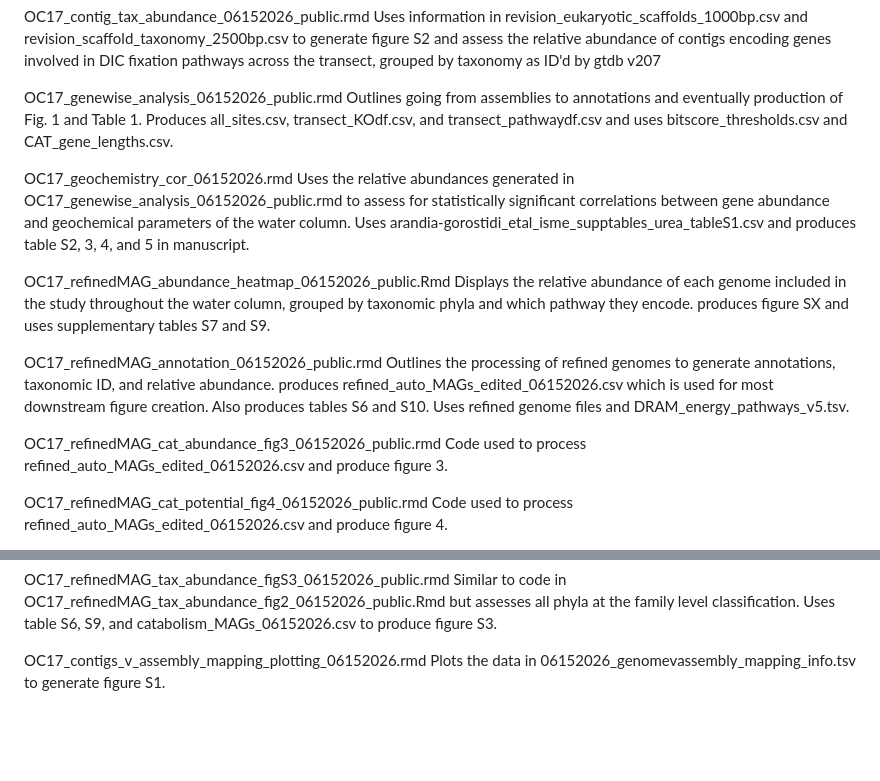
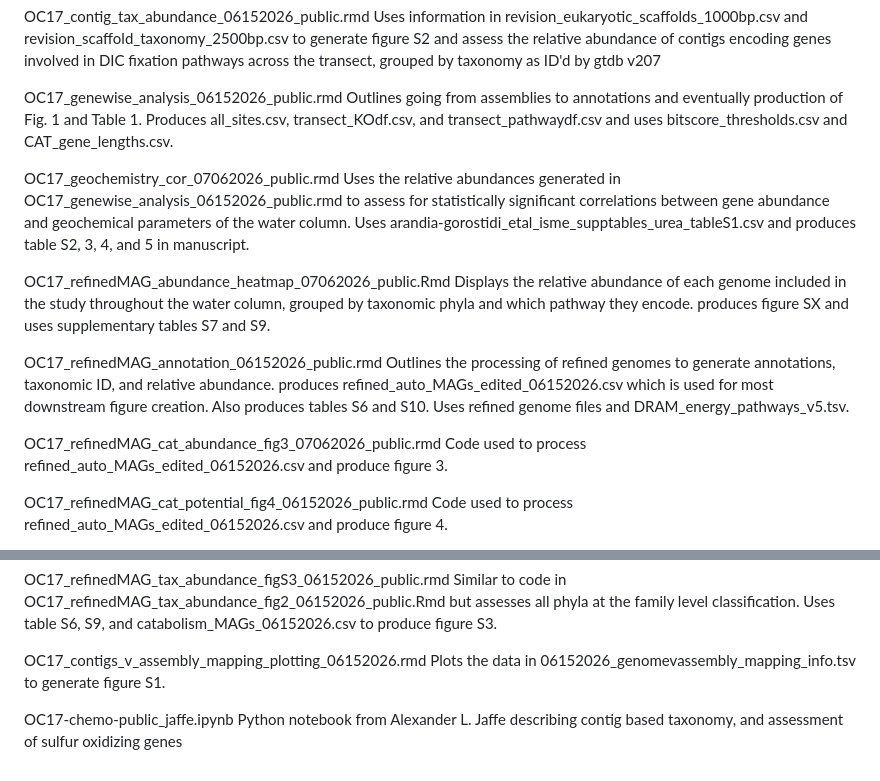
Before and after one commit to rebeccasophiasalcedo/OC17wc_deepauto_06152026, a Markdown page: README.md, 2 parts joined by grey strips. Drawn GitHub-style; blank space fills up the shorter version.

```diff
--- a/README.md
+++ b/README.md
@@ -9,12 +9,12 @@ OC17_genewise_analysis_06152026_public.rmd
   Outlines going from assemblies to annotations and eventually production of Fig. 1 and Table 1. Produces all_sites.csv, transect_KOdf.csv,
   and transect_pathwaydf.csv and uses bitscore_thresholds.csv and CAT_gene_lengths.csv.
 
-OC17_geochemistry_cor_06152026.rmd
+OC17_geochemistry_cor_07062026_public.rmd
   Uses the relative abundances generated in OC17_genewise_analysis_06152026_public.rmd to assess for statistically significant correlations
   between gene abundance and geochemical parameters of the water column. Uses arandia-gorostidi_etal_isme_supptables_urea_tableS1.csv and
   produces table S2, 3, 4, and 5 in manuscript.
 
-OC17_refinedMAG_abundance_heatmap_06152026_public.Rmd
+OC17_refinedMAG_abundance_heatmap_07062026_public.Rmd
   Displays the relative abundance of each genome included in the study throughout the water column, grouped by taxonomic phyla and which
   pathway they encode. produces figure SX and uses supplementary tables S7 and S9.
 
@@ -23,7 +23,7 @@ OC17_refinedMAG_annotation_06152026_public.rmd
   refined_auto_MAGs_edited_06152026.csv which is used for most downstream figure creation. Also produces tables S6 and S10. Uses refined genome
   files and DRAM_energy_pathways_v5.tsv.
 
-OC17_refinedMAG_cat_abundance_fig3_06152026_public.rmd
+OC17_refinedMAG_cat_abundance_fig3_07062026_public.rmd
   Code used to process refined_auto_MAGs_edited_06152026.csv and produce figure 3.
 
 OC17_refinedMAG_cat_potential_fig4_06152026_public.rmd
@@ -51,3 +51,6 @@ OC17_refinedMAG_tax_abundance_figS3_06152026_public.rmd
 
 OC17_contigs_v_assembly_mapping_plotting_06152026.rmd
   Plots the data in 06152026_genomevassembly_mapping_info.tsv to generate figure S1.
+
+OC17-chemo-public_jaffe.ipynb
+  Python notebook from Alexander L. Jaffe describing contig based taxonomy, and assessment of sulfur oxidizing genes
```
